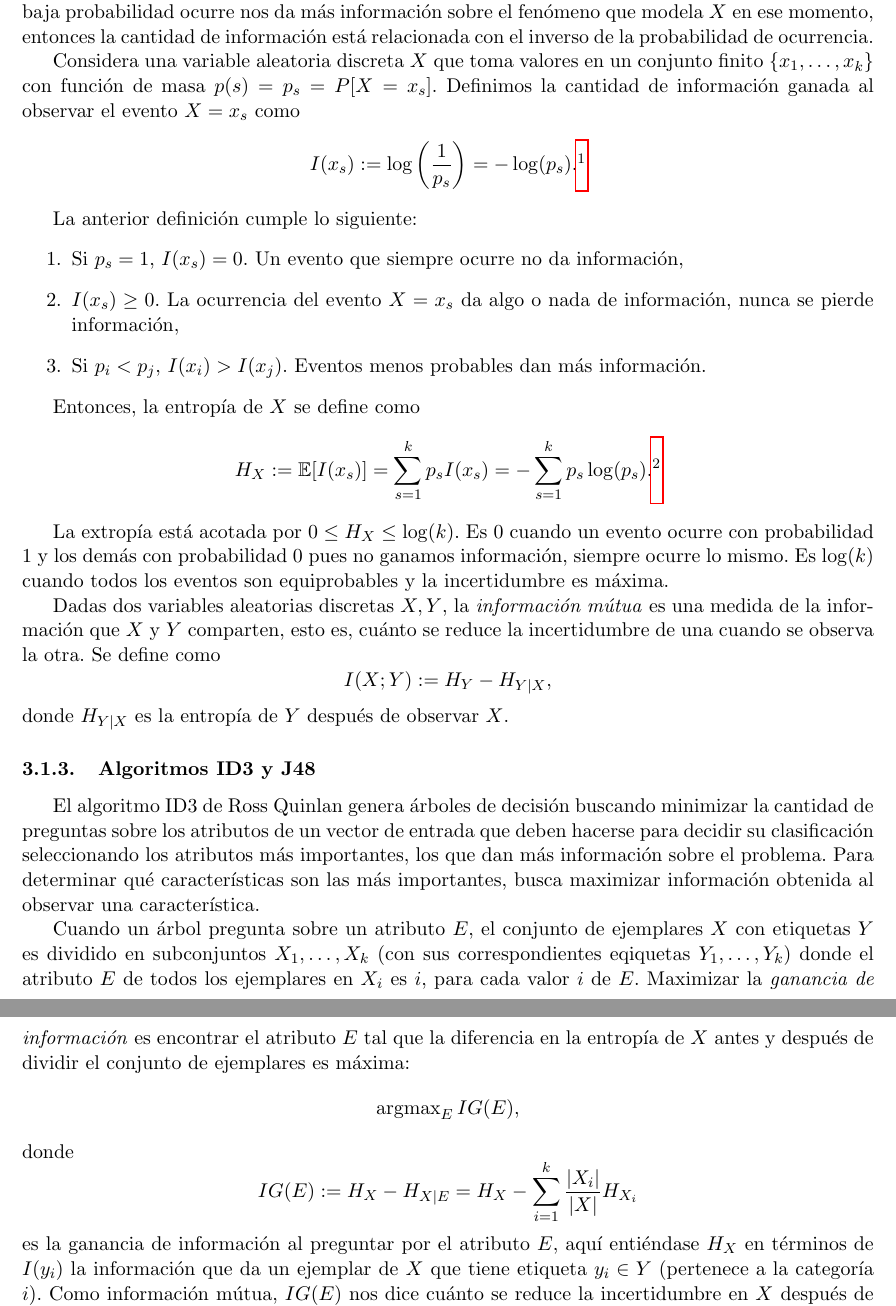
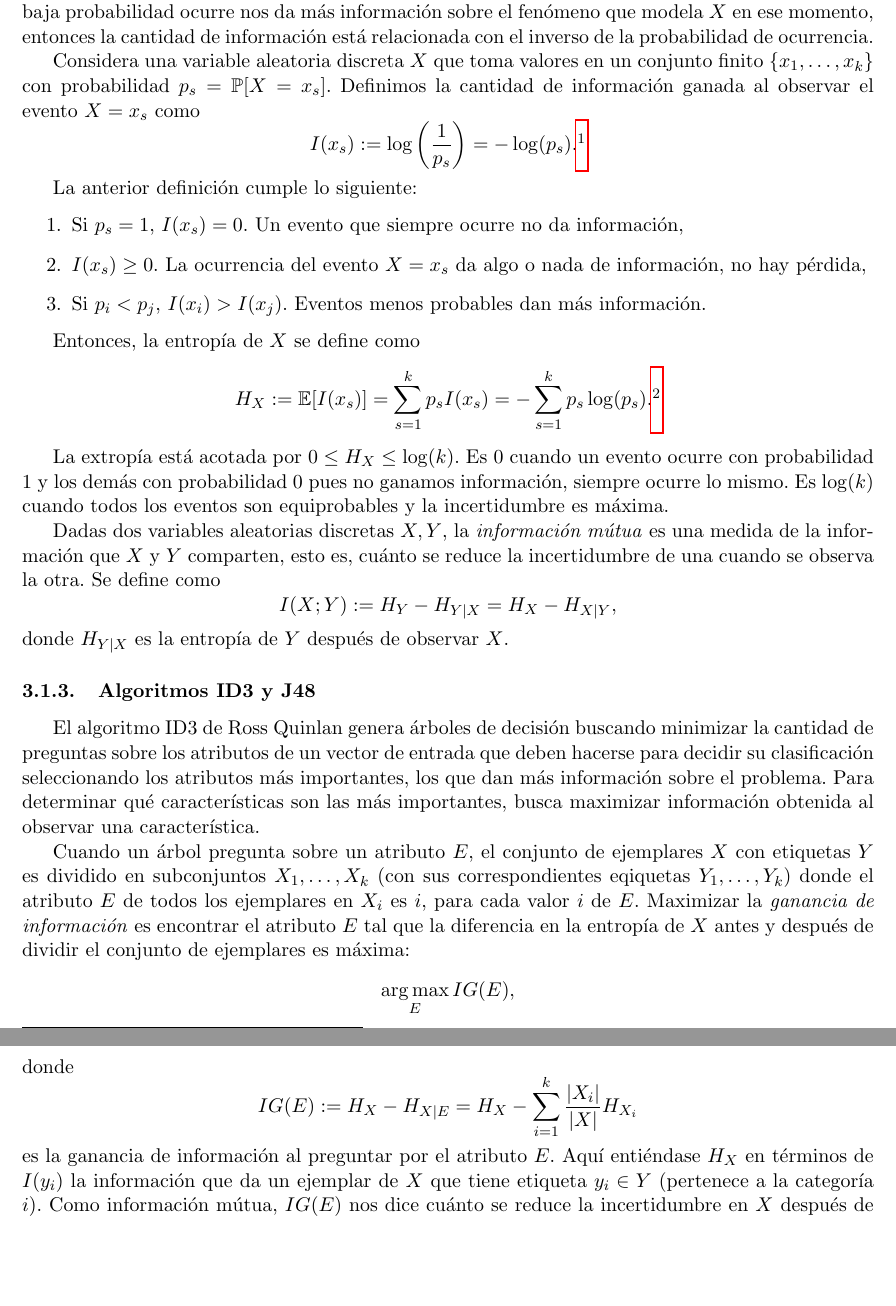
Before and after one commit to Gilberto-Lopez/Clasificacion-Musica, a LaTeX document (Proyecto01.tex): two parts of pages 2 and 3 of 5, joined at a grey line, cut so that both start at the same text, the shorter picture padded with empty space. Compiled offline with pdfLaTeX.

Commit message:
Correcciones estilo y redacción

```diff
--- a/Proyecto01.tex
+++ b/Proyecto01.tex
@@ -14,6 +14,7 @@
 % \usepackage{xcolor}
 
 \renewcommand{\vec}[1]{\mathbf{#1}}
+\DeclareMathOperator*{\argmax}{arg\,max}
 \decimalpoint
 
 \title{Sistema de clasificación automática de documentos\\
@@ -77,7 +78,7 @@ la cantidad de información está relacionada con el inverso de la probabilidad
 de ocurrencia.
 
 Considera una variable aleatoria discreta $X$ que toma valores en un conjunto
-finito $\{x_1,\ldots,x_k\}$ con función de masa $p(s) = p_s = P[X = x_s]$. Definimos la
+finito $\{x_1,\ldots,x_k\}$ con probabilidad $p_s = \mathbb{P}[X = x_s]$. Definimos la
 cantidad de información ganada al observar el evento $X = x_s$
 como \[ I(x_s) := \log \left(\frac{1}{p_s}\right) = -\log(p_s).\footnote{La
 base del logaritmo es arbitaria, cuando es 2 la unidad de medición son bits.} \]
@@ -86,7 +87,7 @@ La anterior definición cumple lo siguiente:
 \begin{enumerate}
   \item Si $p_s=1$, $I(x_s) = 0$. Un evento que siempre ocurre no da información,
   \item $I(x_s) \geq 0$. La ocurrencia del evento $X = x_s$ da algo o nada de información,
-  nunca se pierde información,
+  no hay pérdida,
   \item Si $p_i < p_j$, $I(x_i) > I(x_j)$. Eventos menos probables dan más información.
 \end{enumerate}
 
@@ -104,7 +105,7 @@ una medida de la información que $X$ y $Y$ comparten, esto es, cuánto se reduc
 la incertidumbre de una cuando se observa la otra. Se define como
 %\[I(X;Y) := \sum_{t=1}^l\sum_{s=1}^k p_{X,Y}(s,t)\log\left(\frac{p_{X,Y}(s,t)}{p_X(s)p_Y(t)}\right),\]
 %donde $p_{X,Y}$ es la función de masa conjunta. Esto también puede escribirse como
-\[I(X;Y) := H_Y-H_{Y|X},\]
+\[I(X;Y) := H_Y-H_{Y|X} = H_X-H_{X|Y},\]
 donde $H_{Y|X}$ es la entropía de $Y$ después de observar $X$.
 
 \subsubsection{Algoritmos ID3 y J48}
@@ -123,10 +124,10 @@ es $i$, para cada valor $i$ de $E$. Maximizar la
 \textit{ganancia de información} es encontrar el atributo $E$ tal que la diferencia
 en la entropía de $X$ antes y después de dividir el conjunto de ejemplares es
 máxima:
-\[\operatorname{arg max}_E IG(E),\]
+\[\argmax_E IG(E),\]
 donde
 \[IG(E) := H_X - H_{X|E} = H_X - \sum_{i=1}^k \frac{|X_i|}{|X|}H_{X_i}\]
-es la ganancia de información al preguntar por el atributo $E$, aquí entiéndase
+es la ganancia de información al preguntar por el atributo $E$. Aquí entiéndase
 $H_X$ en términos de $I(y_i)$ la información que da un ejemplar de $X$ que tiene
 etiqueta $y_i \in Y$ (pertenece a la categoría $i$). Como
 información mútua, $IG(E)$ nos dice cuánto se reduce la incertidumbre en $X$ después
```
Also changed, not shown: Proyecto01.tex (3 more changed lines).
